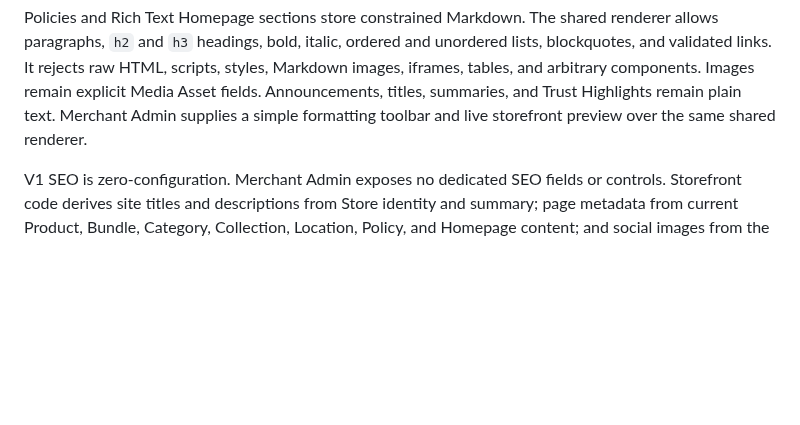
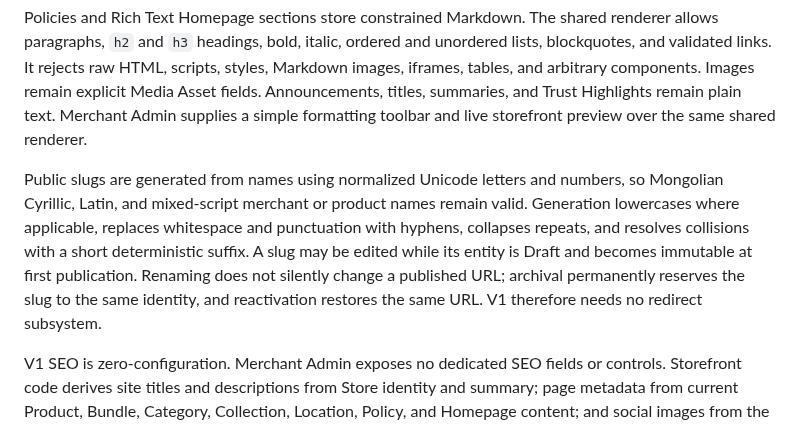
Before and after one commit to darjss/ecom-template, a Markdown page: docs/wayfinder/store-profile-cms-media-contract.md, the part around the change. Rendered like a GitHub page; blank space fills up the shorter version.

Commit message:
docs: stabilize Unicode storefront slugs

```diff
--- a/docs/wayfinder/store-profile-cms-media-contract.md
+++ b/docs/wayfinder/store-profile-cms-media-contract.md
@@ -68,6 +68,8 @@ The remaining CMS surface is explicit. Storefront Identity is one singleton cont
 Policies use fixed Terms, Privacy, Delivery, Returns and Refunds, and Payment kinds. Merchants can edit their content but cannot create arbitrary policy routes or kinds. Trust Highlights remain a bounded optional Homepage section with icon, title, and short supporting text and cannot assert system-generated guarantees. V1 has no generic Pages table.
 
 Policies and Rich Text Homepage sections store constrained Markdown. The shared renderer allows paragraphs, `h2` and `h3` headings, bold, italic, ordered and unordered lists, blockquotes, and validated links. It rejects raw HTML, scripts, styles, Markdown images, iframes, tables, and arbitrary components. Images remain explicit Media Asset fields. Announcements, titles, summaries, and Trust Highlights remain plain text. Merchant Admin supplies a simple formatting toolbar and live storefront preview over the same shared renderer.
+
+Public slugs are generated from names using normalized Unicode letters and numbers, so Mongolian Cyrillic, Latin, and mixed-script merchant or product names remain valid. Generation lowercases where applicable, replaces whitespace and punctuation with hyphens, collapses repeats, and resolves collisions with a short deterministic suffix. A slug may be edited while its entity is Draft and becomes immutable at first publication. Renaming does not silently change a published URL; archival permanently reserves the slug to the same identity, and reactivation restores the same URL. V1 therefore needs no redirect subsystem.
 
 V1 SEO is zero-configuration. Merchant Admin exposes no dedicated SEO fields or controls. Storefront code derives site titles and descriptions from Store identity and summary; page metadata from current Product, Bundle, Category, Collection, Location, Policy, and Homepage content; and social images from the page's primary Media Asset, the Homepage Hero, or a repository-owned branded fallback. It generates canonical URLs from the Production Store domain, safe title composition, Open Graph metadata, sitemap entries for active public content, and product, organization, breadcrumb, and location structured data where applicable.
 
```
